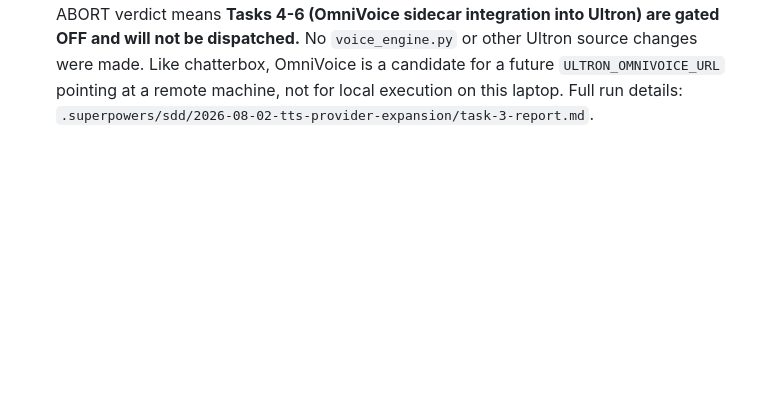
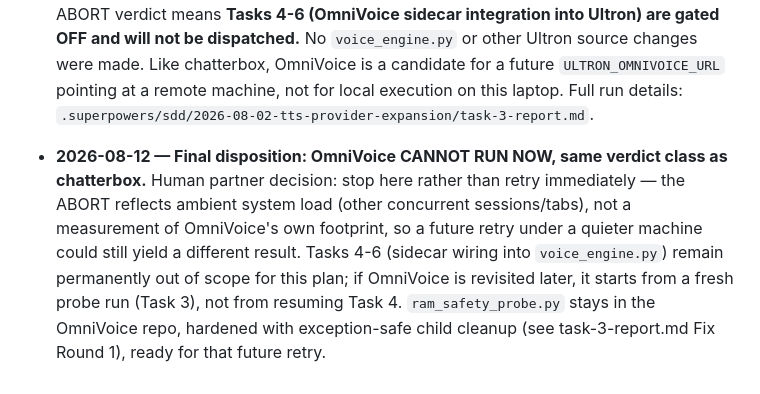
Before and after one commit to jeevan123-code/ULTRON-J, a Markdown page: docs/plans/2026-08-02-tts-provider-expansion-design.md, the part around the change. GitHub-like rendering; blank space fills up the shorter version.

Commit message:
docs(design): close out OmniVoice as CANNOT RUN NOW, Tasks 4-6 permanently out of scope
Human partner decision after the 2026-08-09 ABORT verdict: stop rather
than retry immediately, since the abort reflected ambient system load
at probe time, not OmniVoice's own footprint. A future revisit starts
fresh from the probe, not from resuming Task 4.

```diff
--- a/docs/plans/2026-08-02-tts-provider-expansion-design.md
+++ b/docs/plans/2026-08-02-tts-provider-expansion-design.md
@@ -192,3 +192,15 @@ later if desired.
   `ULTRON_OMNIVOICE_URL` pointing at a remote machine, not for local
   execution on this laptop. Full run details:
   `.superpowers/sdd/2026-08-02-tts-provider-expansion/task-3-report.md`.
+
+- **2026-08-12 — Final disposition: OmniVoice CANNOT RUN NOW, same verdict
+  class as chatterbox.** Human partner decision: stop here rather than
+  retry immediately — the ABORT reflects ambient system load (other
+  concurrent sessions/tabs), not a measurement of OmniVoice's own
+  footprint, so a future retry under a quieter machine could still yield
+  a different result. Tasks 4-6 (sidecar wiring into `voice_engine.py`)
+  remain permanently out of scope for this plan; if OmniVoice is revisited
+  later, it starts from a fresh probe run (Task 3), not from resuming
+  Task 4. `ram_safety_probe.py` stays in the OmniVoice repo, hardened
+  with exception-safe child cleanup (see task-3-report.md Fix Round 1),
+  ready for that future retry.
```
